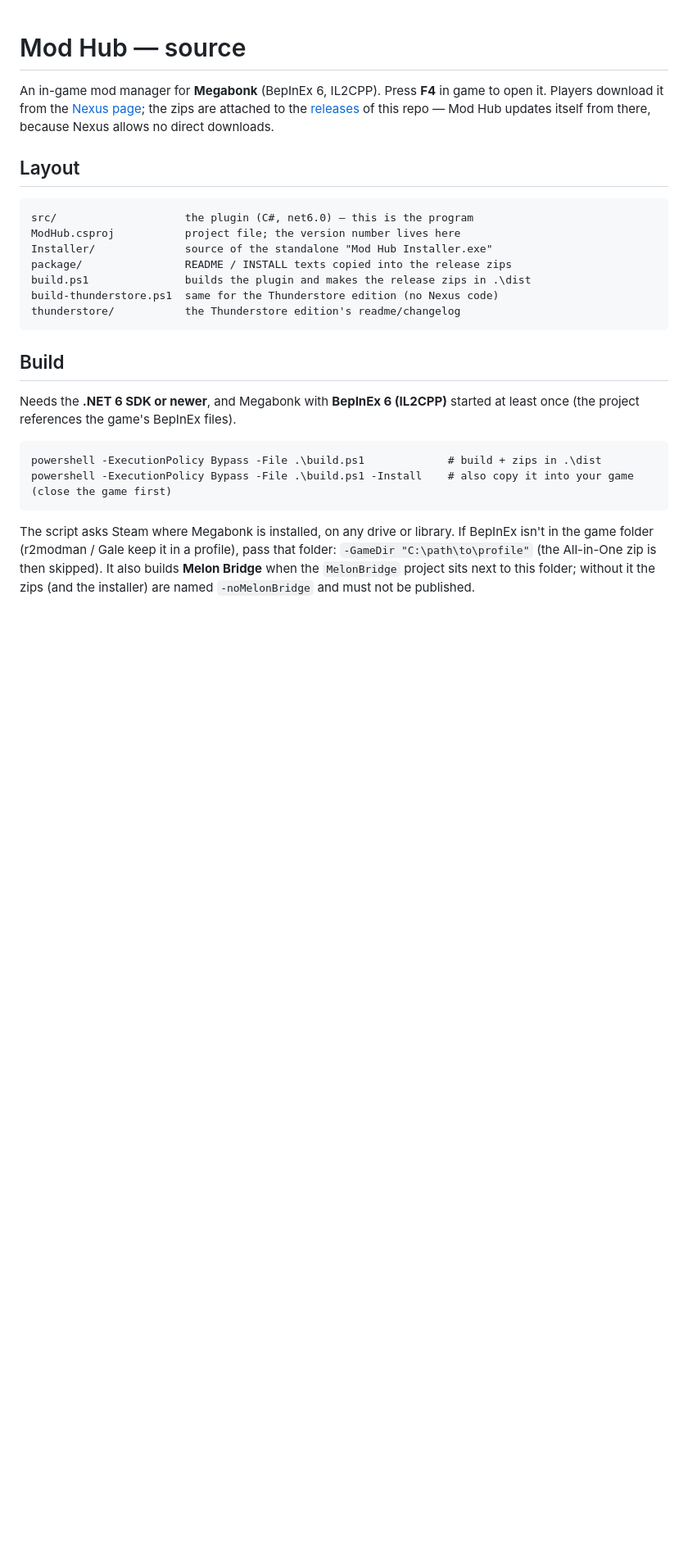
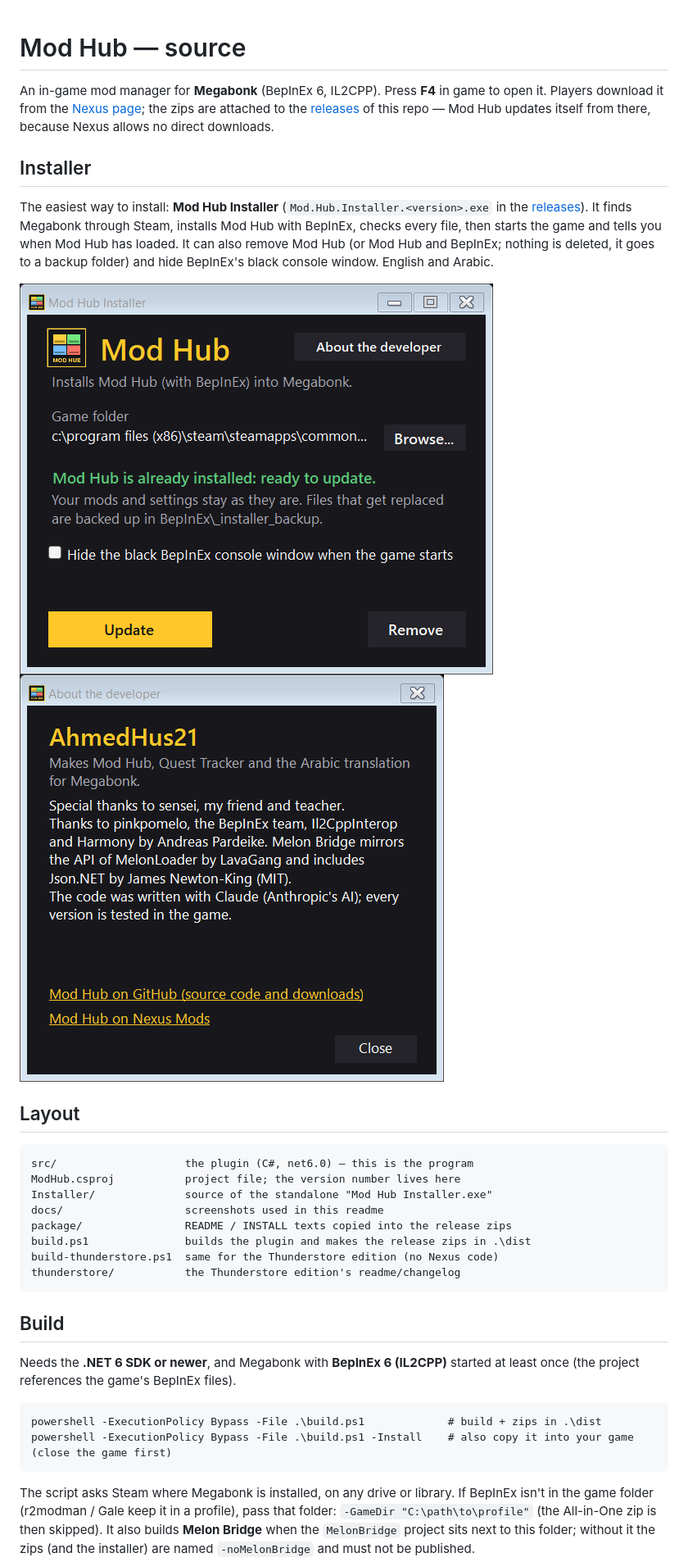
Before and after one commit to hmodymac8-droid/Megabonk-ModHub, a Markdown page: README.md, the part around the change. Shown at 82% size. Drawn GitHub-style; pictures changed too: docs/installer-about.png (added), docs/installer.png (added); blank space fills up the shorter version.

```diff
--- a/README.md
+++ b/README.md
@@ -3,6 +3,16 @@
 An in-game mod manager for **Megabonk** (BepInEx 6, IL2CPP). Press **F4** in game to open it.
 Players download it from the [Nexus page](https://www.nexusmods.com/megabonk/mods/194); the zips are attached to the
 [releases](../../releases) of this repo — Mod Hub updates itself from there, because Nexus allows no direct downloads.
+
+## Installer
+
+The easiest way to install: **Mod Hub Installer** (`Mod.Hub.Installer.<version>.exe` in the [releases](../../releases)).
+It finds Megabonk through Steam, installs Mod Hub with BepInEx, checks every file, then starts the game and tells you
+when Mod Hub has loaded. It can also remove Mod Hub (or Mod Hub and BepInEx; nothing is deleted, it goes to a backup
+folder) and hide BepInEx's black console window. English and Arabic.
+
+![Mod Hub Installer](docs/installer.png)
+![About the developer](docs/installer-about.png)
 
 ## Layout
 
@@ -10,6 +20,7 @@ Players download it from the [Nexus page](https://www.nexusmods.com/megabonk/mod
 src/                    the plugin (C#, net6.0) — this is the program
 ModHub.csproj           project file; the version number lives here
 Installer/              source of the standalone "Mod Hub Installer.exe"
+docs/                   screenshots used in this readme
 package/                README / INSTALL texts copied into the release zips
 build.ps1               builds the plugin and makes the release zips in .\dist
 build-thunderstore.ps1  same for the Thunderstore edition (no Nexus code)
```
Also changed, not shown: Installer/logo.png (added), docs/installer-ar.png (added), 7 other files.
